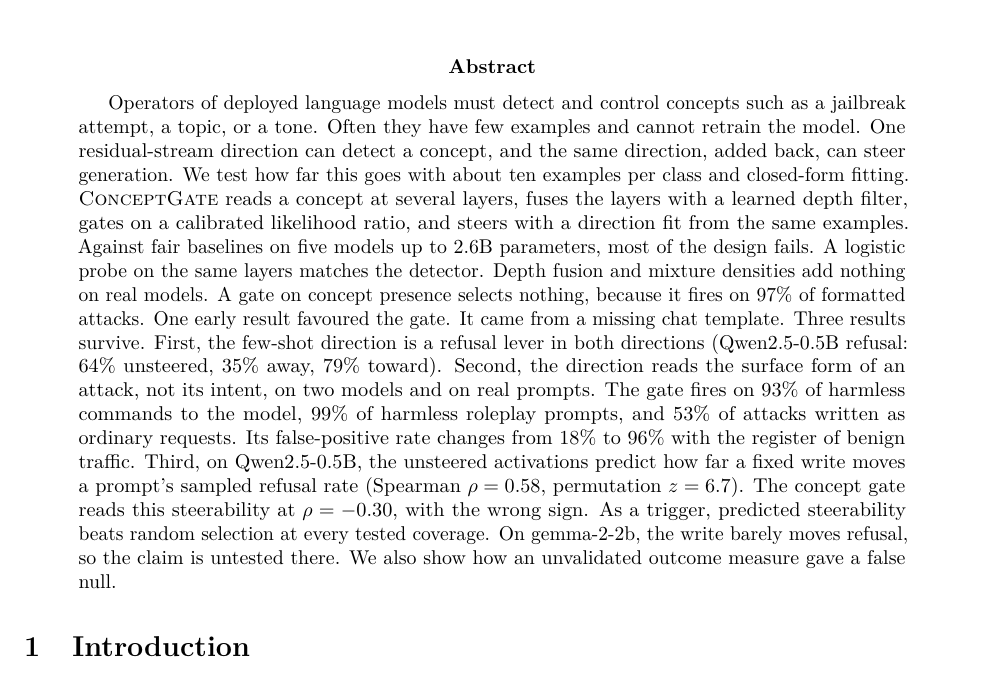
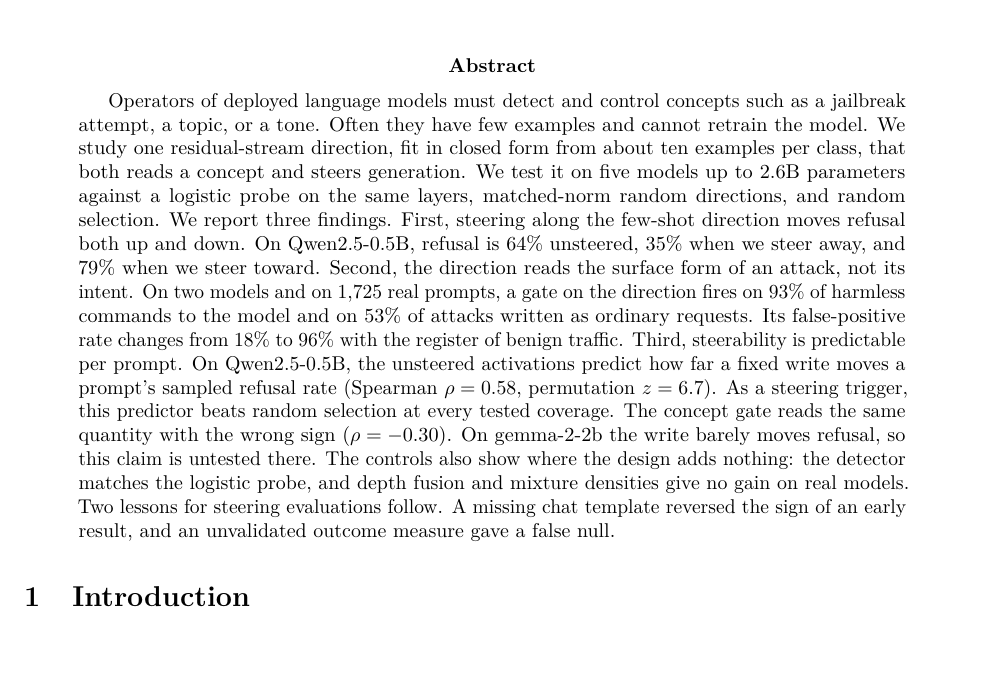
Before and after one commit to NISH1001/conceptgate, a LaTeX paper (docs/preprint/main.tex): part of page 1 of 38, cut so that both start at the same text. Compiled offline with pdfLaTeX.

Commit message:
Preprint: lead the abstract with the three findings
Move the list of failed components into one sentence on the controls.
Replace "refusal lever" with a plain statement of the effect.

```diff
--- a/docs/preprint/main.tex
+++ b/docs/preprint/main.tex
@@ -43,24 +43,23 @@ Independent Researcher\\
 
 \begin{abstract}
 Operators of deployed language models must detect and control concepts such as a jailbreak attempt, a
-topic, or a tone. Often they have few examples and cannot retrain the model. One residual-stream
-direction can detect a concept, and the same direction, added back, can steer generation. We test how far
-this goes with about ten examples per class and closed-form fitting. \cg{} reads a concept at several
-layers, fuses the layers with a learned depth filter, gates on a calibrated likelihood ratio, and steers
-with a direction fit from the same examples. Against fair baselines on five models up to 2.6B parameters,
-most of the design fails. A logistic probe on the same layers matches the detector. Depth fusion and
-mixture densities add nothing on real models. A gate on concept presence selects nothing, because it
-fires on 97\% of formatted attacks. One early result favoured the gate. It came from a missing chat
-template. Three results survive. First, the few-shot direction is a refusal lever in both directions
-(Qwen2.5-0.5B refusal: 64\% unsteered, 35\% away, 79\% toward). Second, the direction reads the surface
-form of an attack, not its intent, on two models and on real prompts. The gate fires on 93\% of harmless
-commands to the model, 99\% of harmless roleplay prompts, and 53\% of attacks written as ordinary
-requests. Its false-positive rate changes from 18\% to 96\% with the register of benign traffic. Third, on
-Qwen2.5-0.5B, the unsteered activations predict how far a fixed write moves a prompt's sampled refusal
-rate (Spearman $\rho=0.58$, permutation $z=6.7$). The concept gate reads this steerability at
-$\rho=-0.30$, with the wrong sign. As a trigger, predicted steerability beats random selection at every
-tested coverage. On gemma-2-2b, the write barely moves refusal, so the claim is untested there. We also
-show how an unvalidated outcome measure gave a false null.
+topic, or a tone. Often they have few examples and cannot retrain the model. We study one
+residual-stream direction, fit in closed form from about ten examples per class, that both reads a
+concept and steers generation. We test it on five models up to 2.6B parameters against a logistic probe
+on the same layers, matched-norm random directions, and random selection. We report three findings.
+First, steering along the few-shot direction moves refusal both up and down. On Qwen2.5-0.5B, refusal is
+64\% unsteered, 35\% when we steer away, and 79\% when we steer toward. Second, the direction reads the
+surface form of an attack, not its intent. On two models and on 1,725 real prompts, a gate on the
+direction fires on 93\% of harmless commands to the model and on 53\% of attacks written as ordinary
+requests. Its false-positive rate changes from 18\% to 96\% with the register of benign traffic. Third,
+steerability is predictable per prompt. On Qwen2.5-0.5B, the unsteered activations predict how far a
+fixed write moves a prompt's sampled refusal rate (Spearman $\rho=0.58$, permutation $z=6.7$). As a
+steering trigger, this predictor beats random selection at every tested coverage. The concept gate reads
+the same quantity with the wrong sign ($\rho=-0.30$). On gemma-2-2b the write barely moves refusal, so
+this claim is untested there. The controls also show where the design adds nothing: the detector matches
+the logistic probe, and depth fusion and mixture densities give no gain on real models. Two lessons for
+steering evaluations follow. A missing chat template reversed the sign of an early result, and an
+unvalidated outcome measure gave a false null.
 \end{abstract}
 
 % ===================================================================================================
```
Also changed, not shown: docs/preprint/arxiv_abstract.txt (+1 -1 lines), docs/preprint/main.pdf.
